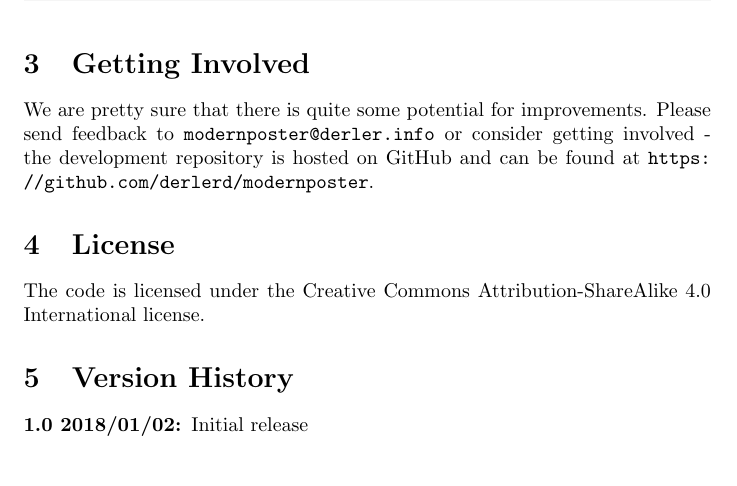
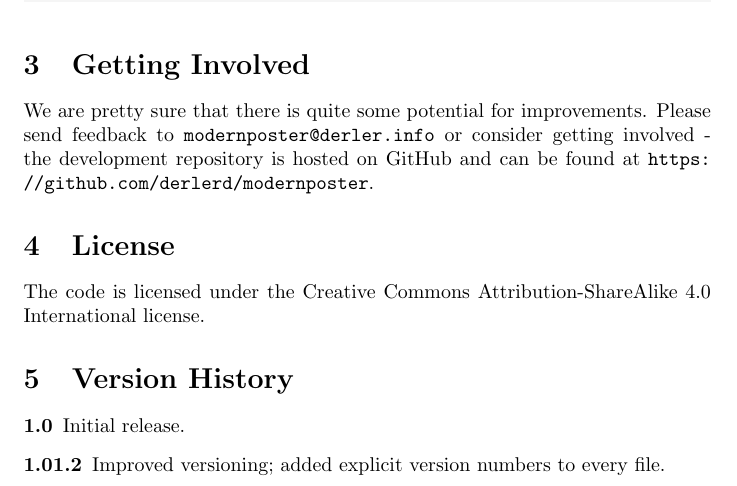
Before and after one commit to derlerd/modernposter, a LaTeX paper (doc/modernposter.tex): part of page 2 of 2, cut so that both start at the same text. Compiled offline with pdfLaTeX.

Commit message:
updated doc

```diff
--- a/doc/modernposter.tex
+++ b/doc/modernposter.tex
@@ -83,6 +83,7 @@
 
   \section{Version History}
   \begin{description}
-  	\item[1.0 2018/01/02:] Initial release
+  	\item[1.0] Initial release.
+  	\item[1.01.2] Improved versioning; added explicit version numbers to every file.
   \end{description}
 \end{document}
```
